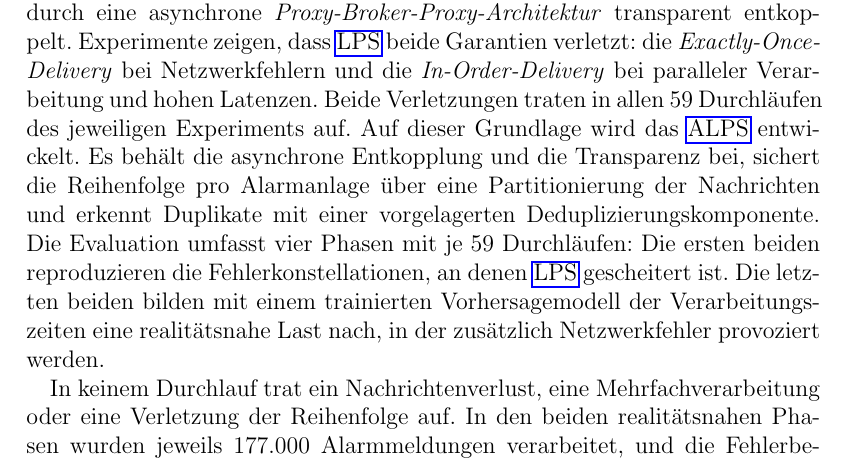
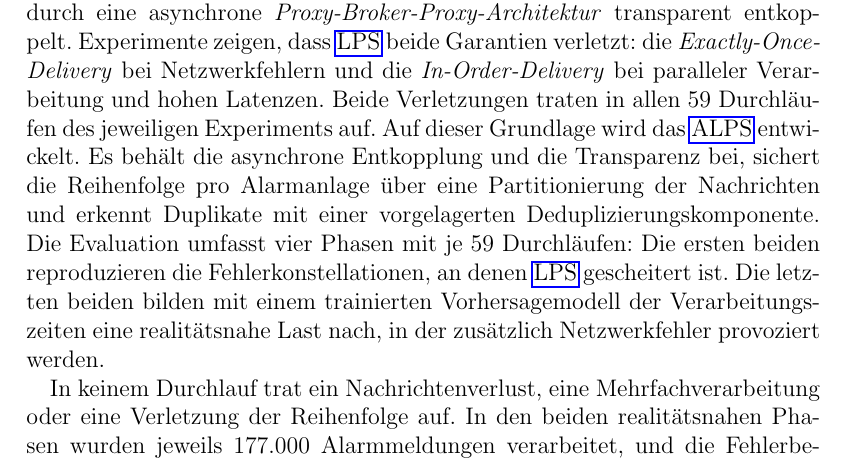
Before and after one commit to JadKHaddad/MT, a LaTeX thesis (main.tex, which reads tex/chapters/Abstrakt.tex): part of page 12 of 106, cut so that both start at the same text. Compiled offline with pdfLaTeX.

Commit message:
silbentrennung
Signed-off-by: Jad K. Haddad <jadkhaddad@gmail.com>

```diff
--- a/tex/chapters/Abstrakt.tex
+++ b/tex/chapters/Abstrakt.tex
@@ -2,6 +2,6 @@
 
 Geschäftskritische Legacy-Systeme werden häufig weit über ihren ursprünglich geplanten Lebenszyklus hinaus betrieben. Ihre Codebasis ist oft kaum dokumentiert, und das ursprüngliche Entwicklungsteam steht nicht mehr zur Verfügung, sodass jede Code-Änderung unvorhersehbare Seiteneffekte auslösen kann. Diese Masterarbeit untersucht am Beispiel eines verteilten Alarmempfangssystems, wie sich dessen Design Smells, darunter \textit{synchrone Request-Re\-sponse-Ketten}, durch ein Architektur-Reengineering mitigieren lassen, ohne den Quellcode zu ändern. Dabei müssen die Delivery-Garantien \textit{Exactly-Once-Delivery} und \textit{In-Order-Delivery} erhalten bleiben, auf die das System angewiesen ist.
 
-Als Ausgangspunkt dient das \acrshort{lps}, das die synchrone Verarbeitungskette durch eine asynchrone \textit{Proxy-Broker-Proxy-Architektur} transparent entkoppelt. Experimente zeigen, dass \acrshort{lps} beide Garantien verletzt: die \textit{Exactly-Once-Delivery} bei Netzwerkfehlern und die \textit{In-Order-Delivery} bei paralleler Verarbeitung und hohen Latenzen. Beide Verletzungen traten in allen 59 Durchläufen des jeweiligen Experiments auf. Auf dieser Grundlage wird das \acrshort{alps} entwickelt. Es behält die asynchrone Entkopplung und die Transparenz bei, sichert die Reihenfolge pro Alarmanlage über eine Partitionierung der Nachrichten und erkennt Duplikate mit einer vorgelagerten Deduplizierungskomponente. Die Evaluation umfasst vier Phasen mit je 59 Durchläufen: Die ersten beiden reproduzieren die Fehlerkonstellationen, an denen \acrshort{lps} gescheitert ist. Die letzten beiden bilden mit einem trainierten Vorhersagemodell der Verarbeitungszeiten eine realitätsnahe Last nach, in der zusätzlich Netzwerkfehler provoziert werden.
+Als Ausgangspunkt dient das \acrshort{lps}, das die synchrone Verarbeitungsket\-te durch eine asynchrone \textit{Proxy-Broker-Proxy-Architektur} transparent entkoppelt. Experimente zeigen, dass \acrshort{lps} beide Garantien verletzt: die \textit{Exactly-Once-Delivery} bei Netzwerkfehlern und die \textit{In-Order-Delivery} bei paralleler Verarbeitung und hohen Latenzen. Beide Verletzungen traten in allen 59 Durchläu\-fen des jeweiligen Experiments auf. Auf dieser Grundlage wird das \acrshort{alps} entwickelt. Es behält die asynchrone Entkopplung und die Transparenz bei, sichert die Reihenfolge pro Alarmanlage über eine Partitionierung der Nachrichten und erkennt Duplikate mit einer vorgelagerten Deduplizierungskomponente. Die Evaluation umfasst vier Phasen mit je 59 Durchläufen: Die ersten beiden reproduzieren die Fehlerkonstellationen, an denen \acrshort{lps} gescheitert ist. Die letzten beiden bilden mit einem trainierten Vorhersagemodell der Verarbeitungszeiten eine realitätsnahe Last nach, in der zusätzlich Netzwerkfehler provoziert werden.
 
 In keinem Durchlauf trat ein Nachrichtenverlust, eine Mehrfachverarbeitung oder eine Verletzung der Reihenfolge auf. In den beiden realitätsnahen Phasen wurden jeweils 177.000 Alarmmeldungen verarbeitet, und die Fehlerbedingung, die bei \acrshort{lps} zur Mehrfachverarbeitung führte, trat bei 22{,}4\,\% aller Übertragungsversuche auf. Damit kann mit einer Konfidenz von 95\,\% behauptet werden, dass ein Durchlauf unter den betrachteten Bedingungen die Delivery-Garantien mit einer Wahrscheinlichkeit von mindestens 95\,\% einhält. Die Garantien gelten auf dem Pfad vom Broker bis zum letzten Service der Verarbeitungskette, die \textit{Exactly-Once-Delivery} nur unter idealisierten Bedingungen. Die Forschungsfrage lässt sich daher mit \acrshort{alps} unter Einschränkungen positiv beantworten.
```
Also changed, not shown: .build/main.pdf.
